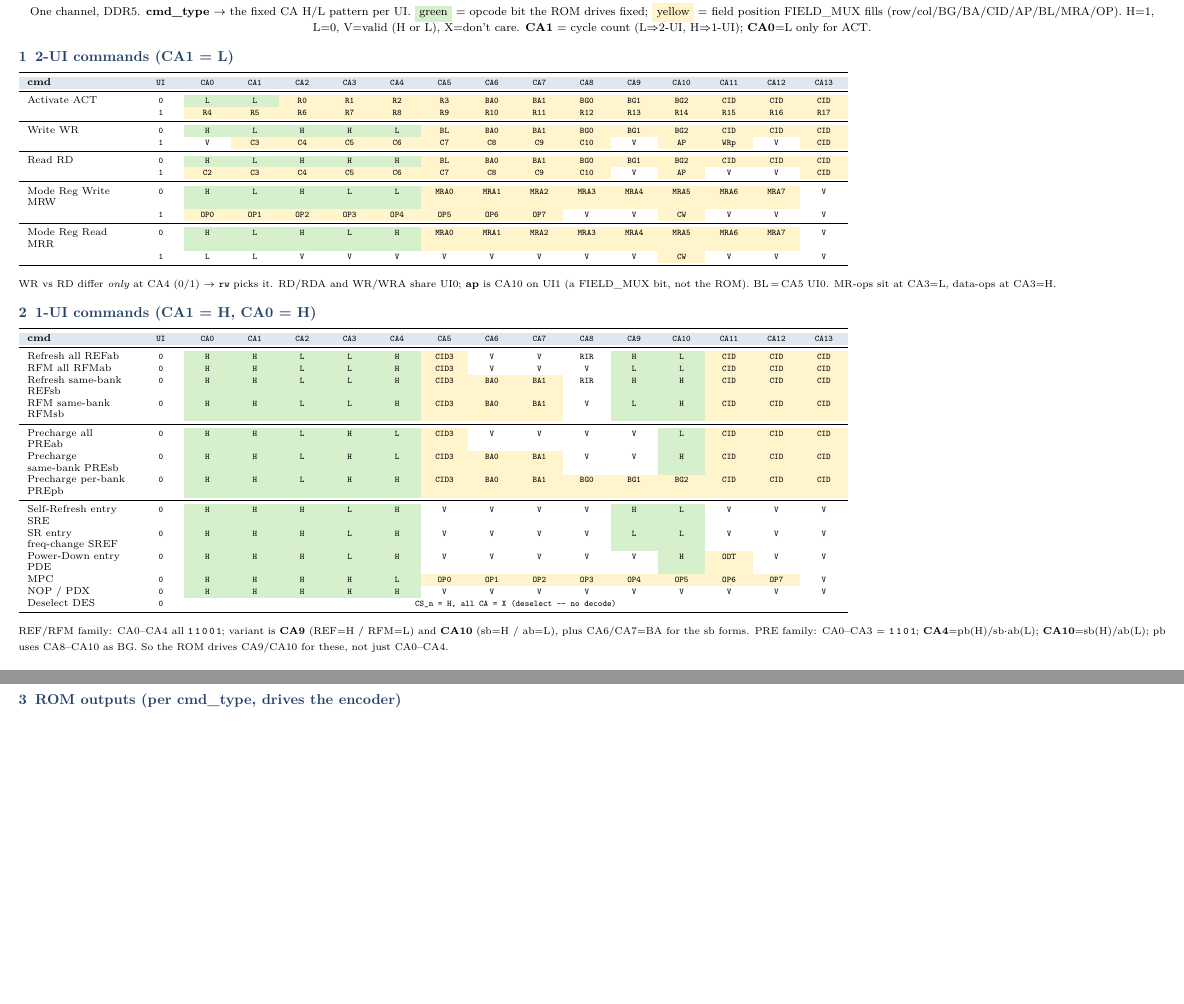
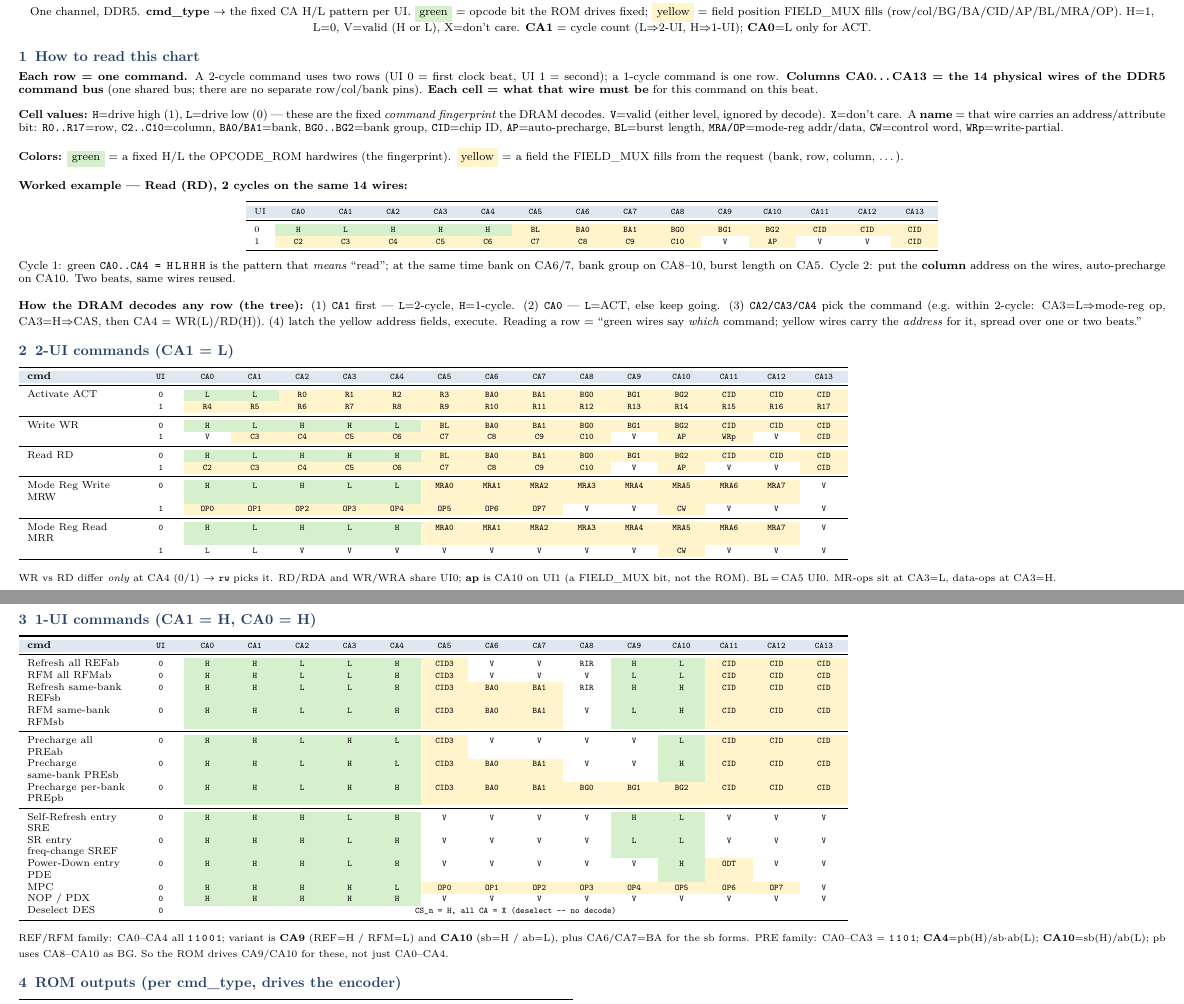
Before and after one commit to ByteWise-Cookie/rmc_theory, a LaTeX document (docs/sched_rebuild/opcode_rom.tex): two parts of pages 1 and 2 of 2, joined at a grey line, cut so that both start at the same text, the shorter picture padded with empty space. Compiled offline with pdfLaTeX.

Commit message:
docs(sched_rebuild): add "how to read" explainer to opcode_rom.pdf
Intro section: row/column/cell meanings, H/L/V/X + field names, the
green/yellow color key, a worked RD example (2 UIs) and the DRAM
decode tree.

Claude-Session: https://claude.ai/code/session_01KeZpnsTmiABbSM1StVyWVX

```diff
--- a/docs/sched_rebuild/opcode_rom.tex
+++ b/docs/sched_rebuild/opcode_rom.tex
@@ -38,6 +38,50 @@
 fills (row/col/BG/BA/CID/AP/BL/MRA/OP). H=1, L=0, V=valid (H or L), X=don't care.
 \textbf{CA1} = cycle count (L$\Rightarrow$2-UI, H$\Rightarrow$1-UI); \textbf{CA0}=L only for ACT.}
 \end{center}
+
+\section{How to read this chart}
+{\small
+\textbf{Each row = one command.} A 2-cycle command uses two rows (UI 0 = first clock beat,
+UI 1 = second); a 1-cycle command is one row. \textbf{Columns CA0\dots CA13 = the 14 physical wires
+of the DDR5 command bus} (one shared bus; there are no separate row/col/bank pins). \textbf{Each cell
+= what that wire must be} for this command on this beat.
+
+\smallskip
+\textbf{Cell values:} \texttt{H}=drive high (1), \texttt{L}=drive low (0) --- these are the fixed
+\emph{command fingerprint} the DRAM decodes. \texttt{V}=valid (either level, ignored by decode).
+\texttt{X}=don't care. A \textbf{name} = that wire carries an address/attribute bit:
+\texttt{R0..R17}=row, \texttt{C2..C10}=column, \texttt{BA0/BA1}=bank, \texttt{BG0..BG2}=bank group,
+\texttt{CID}=chip ID, \texttt{AP}=auto-precharge, \texttt{BL}=burst length, \texttt{MRA/OP}=mode-reg
+addr/data, \texttt{CW}=control word, \texttt{WRp}=write-partial.
+
+\smallskip
+\textbf{Colors:} \colorbox{opc}{green} = a fixed H/L the OPCODE\_ROM hardwires (the fingerprint).
+\colorbox{fld}{yellow} = a field the FIELD\_MUX fills from the request (bank, row, column, \dots).
+
+\smallskip
+\textbf{Worked example --- Read (RD), 2 cycles on the same 14 wires:}
+\begin{center}\scriptsize
+\begin{tabular}{l C C C C C C C C C C C C C C}
+\toprule
+\rowcolor{hb}UI & CA0 & CA1 & CA2 & CA3 & CA4 & CA5 & CA6 & CA7 & CA8 & CA9 & CA10 & CA11 & CA12 & CA13\\ \midrule
+0 & \op{H} & \op{L} & \op{H} & \op{H} & \op{H} & \fd{BL} & \fd{BA0} & \fd{BA1} & \fd{BG0} & \fd{BG1} & \fd{BG2} & \fd{CID} & \fd{CID} & \fd{CID}\\
+1 & \fd{C2} & \fd{C3} & \fd{C4} & \fd{C5} & \fd{C6} & \fd{C7} & \fd{C8} & \fd{C9} & \fd{C10} & V & \fd{AP} & V & V & \fd{CID}\\
+\bottomrule
+\end{tabular}
+\end{center}
+Cycle 1: green \texttt{CA0..CA4 = H\,L\,H\,H\,H} is the pattern that \emph{means} ``read''; at the
+same time bank on CA6/7, bank group on CA8--10, burst length on CA5. Cycle 2: put the \textbf{column}
+address on the wires, auto-precharge on CA10. Two beats, same wires reused.
+
+\smallskip
+\textbf{How the DRAM decodes any row (the tree):}
+(1) \texttt{CA1} first --- \texttt{L}=2-cycle, \texttt{H}=1-cycle.
+(2) \texttt{CA0} --- \texttt{L}=ACT, else keep going.
+(3) \texttt{CA2/CA3/CA4} pick the command (e.g.\ within 2-cycle: CA3=L$\Rightarrow$mode-reg op,
+CA3=H$\Rightarrow$CAS, then CA4 = WR(L)/RD(H)).
+(4) latch the yellow address fields, execute. Reading a row = ``green wires say \emph{which}
+command; yellow wires carry the \emph{address} for it, spread over one or two beats.''
+}
 
 \section{2-UI commands  (CA1 = L)}
 {\scriptsize
```
Also changed, not shown: docs/sched_rebuild/opcode_rom.pdf.
